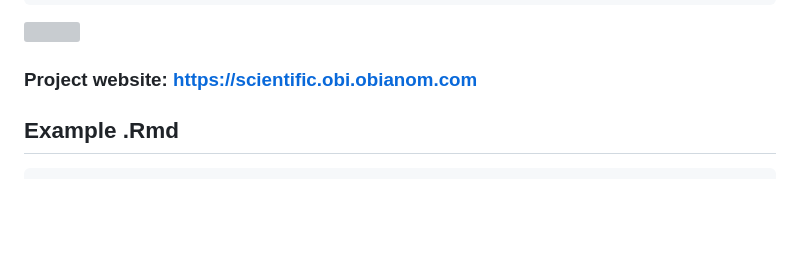
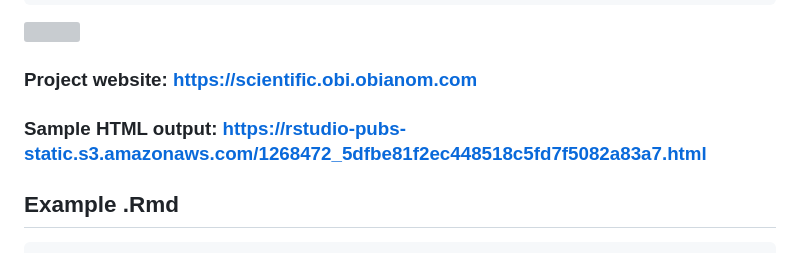
Before and after one commit to oobianom/scientific, a Markdown page: README.md, the part around the change. Drawn GitHub-style; blank space fills up the shorter version; grey boxes are pictures that could not be loaded.

````diff
--- a/README.md
+++ b/README.md
@@ -42,6 +42,8 @@ output:
 ![](https://scientific.obi.obianom.com/screenshot/template2.jpg)
 
 ### Project website: https://scientific.obi.obianom.com
+
+### Sample HTML output: https://rstudio-pubs-static.s3.amazonaws.com/1268472_5dfbe81f2ec448518c5fd7f5082a83a7.html
 
 ## Example .Rmd
 ```
````
